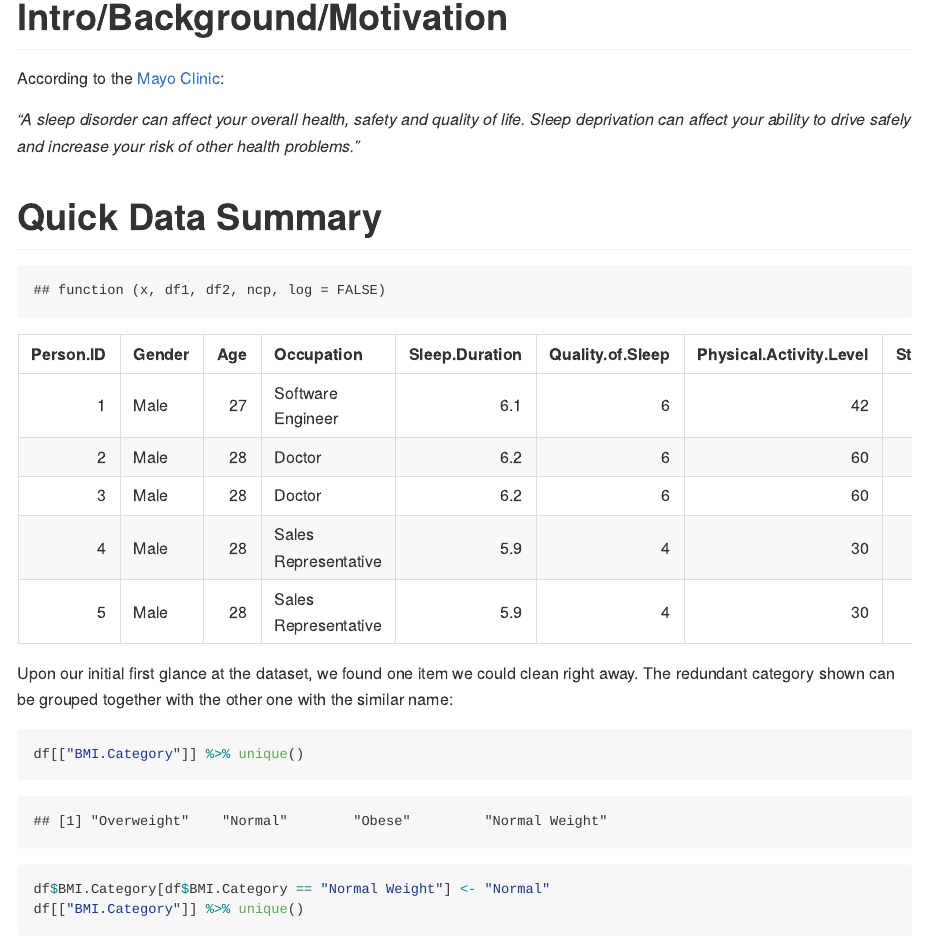
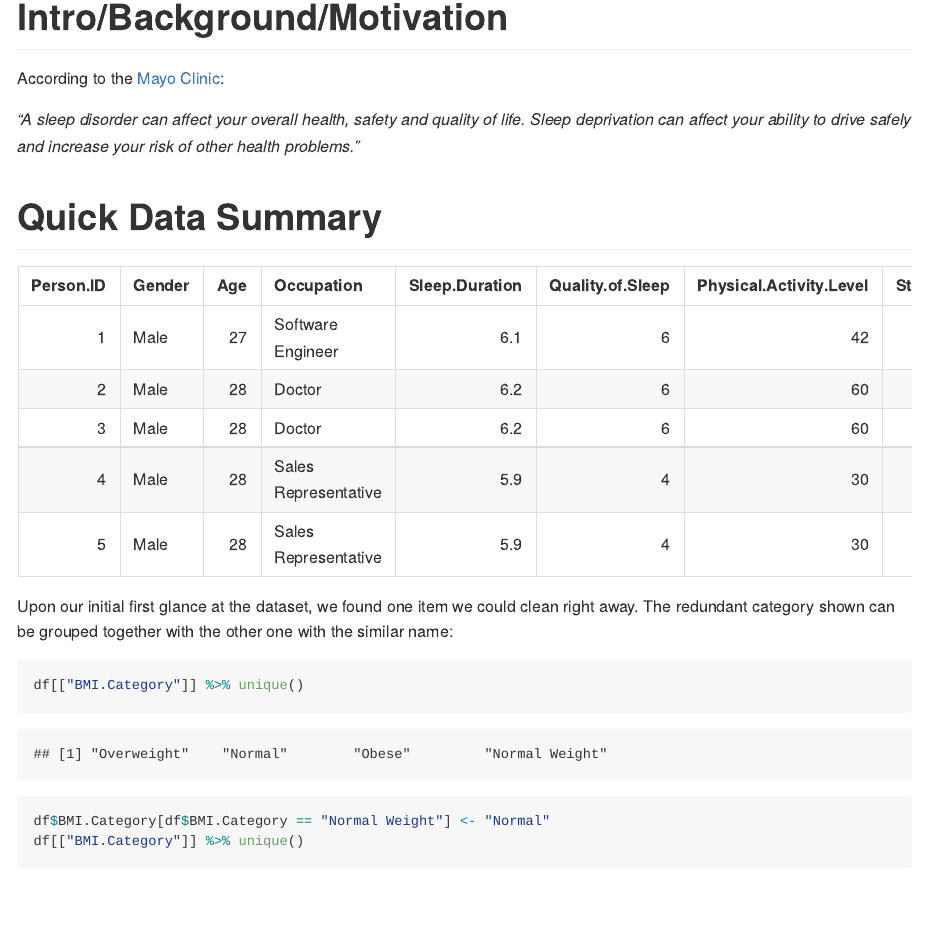
Before and after one commit to DS202-at-ISU/DS202-final-project-Team_99, an R Markdown document (README.Rmd): the page in a window 1100 px wide, from 460 px down. The pictures show the output file README.md that the author committed with the source, drawn offline in the style of GitHub.

Commit message:
remove test data

````diff
--- a/README.Rmd
+++ b/README.Rmd
@@ -90,10 +90,6 @@ Somewhere at the beginning of your project, include a code chunk that includes a
 -->
 
 # Quick Data Summary
-
-```{r, echo=FALSE}
-str(df)
-```
 
 ```{r echo=FALSE}
 df <- read.csv("./Sleep_health_and_lifestyle_dataset.csv")
````
Also changed, not shown: README.md, README_files/figure-gfm/unnamed-chunk-4-1.png (added), README_files/figure-gfm/unnamed-chunk-5-1.png, README_files/figure-gfm/unnamed-chunk-6-1.png.
